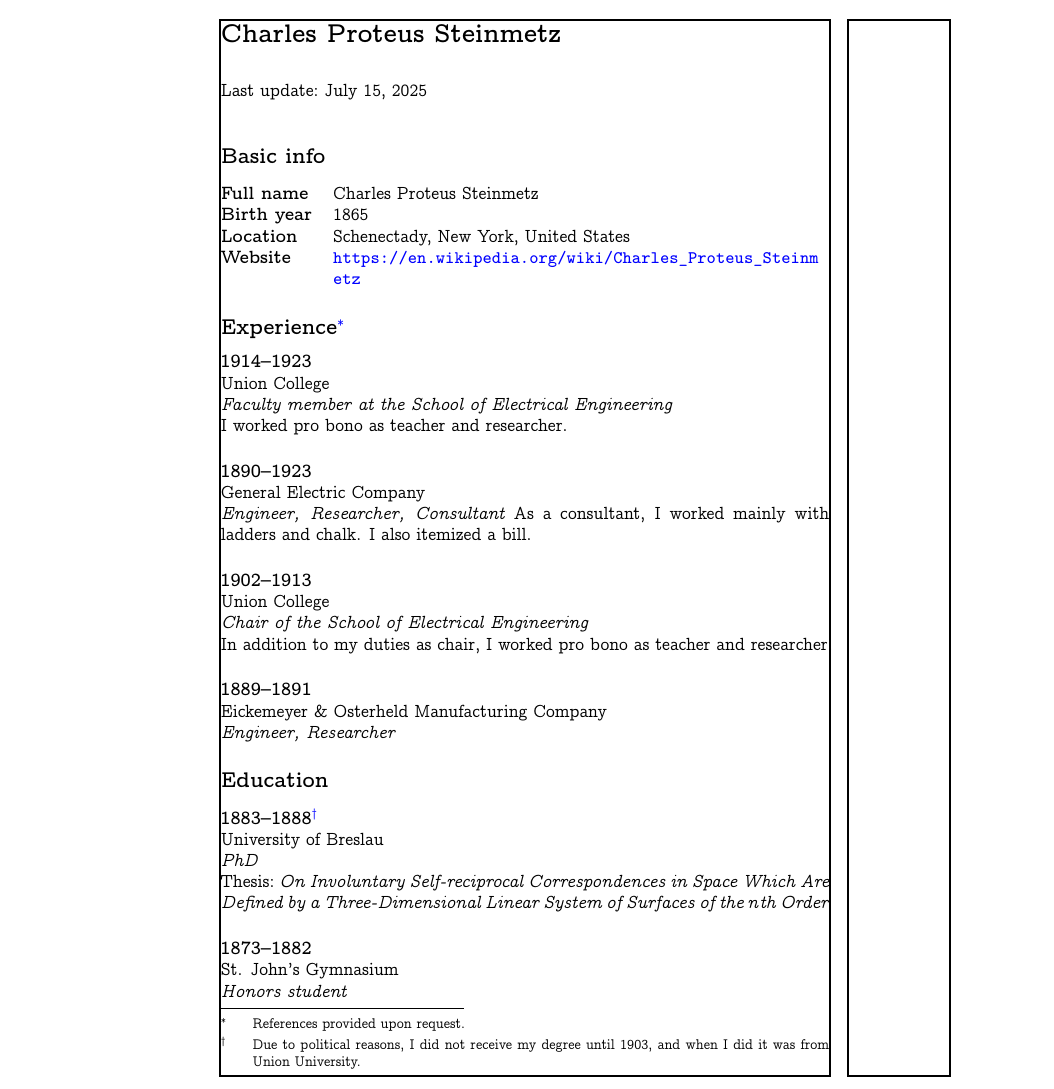
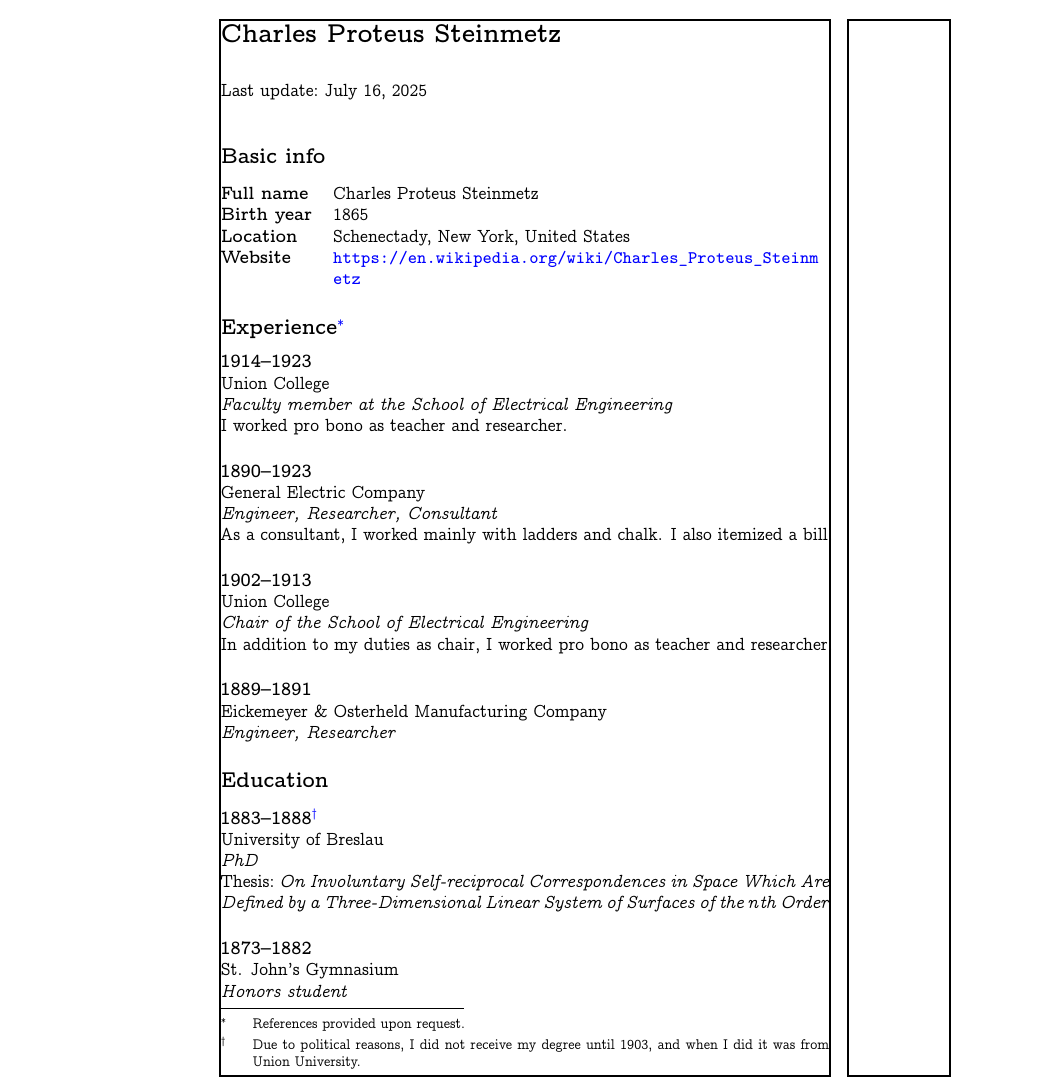
Before and after one commit to anderslundstedt/tex-resume-template, a LaTeX document (template.tex): part of page 1 of 2, cut so that both start at the same text. The pictures show the PDF file template.pdf that the author committed with the source.

Commit message:
add missing page break

```diff
--- a/template.tex
+++ b/template.tex
@@ -54,9 +54,9 @@
 %% PAR BREAK
 \par
 %% GEC
-\textbf{1890--1923}      \\
-General Electric Company \\
-\textit{Engineer, Researcher, Consultant}
+\textbf{1890--1923}                       \\
+General Electric Company                  \\
+\textit{Engineer, Researcher, Consultant} \\
 As a consultant, I worked mainly with ladders and chalk. I also itemized a bill.
 %% PAR BREAK
 \par
```
Also changed, not shown: template.pdf.
